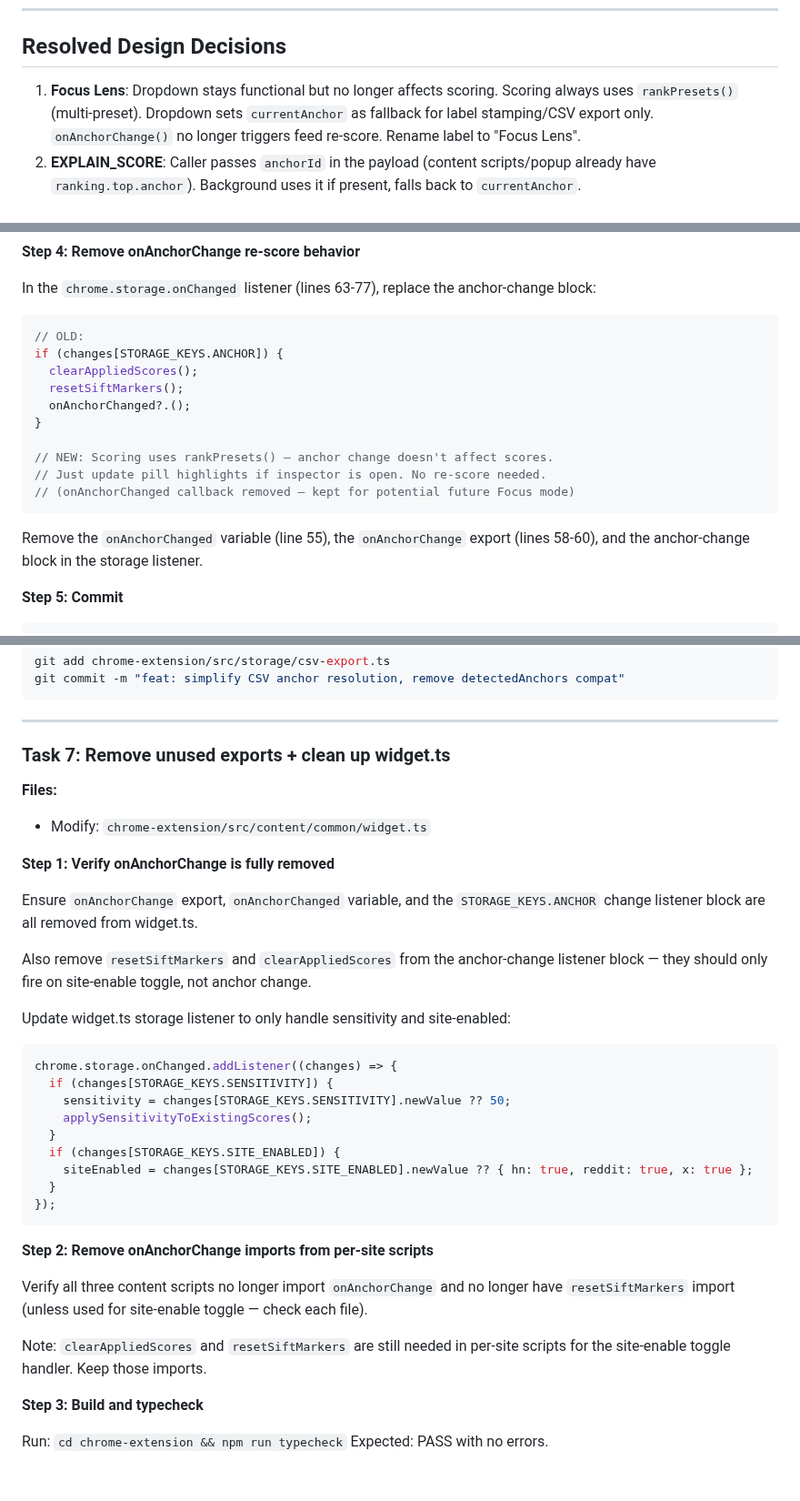
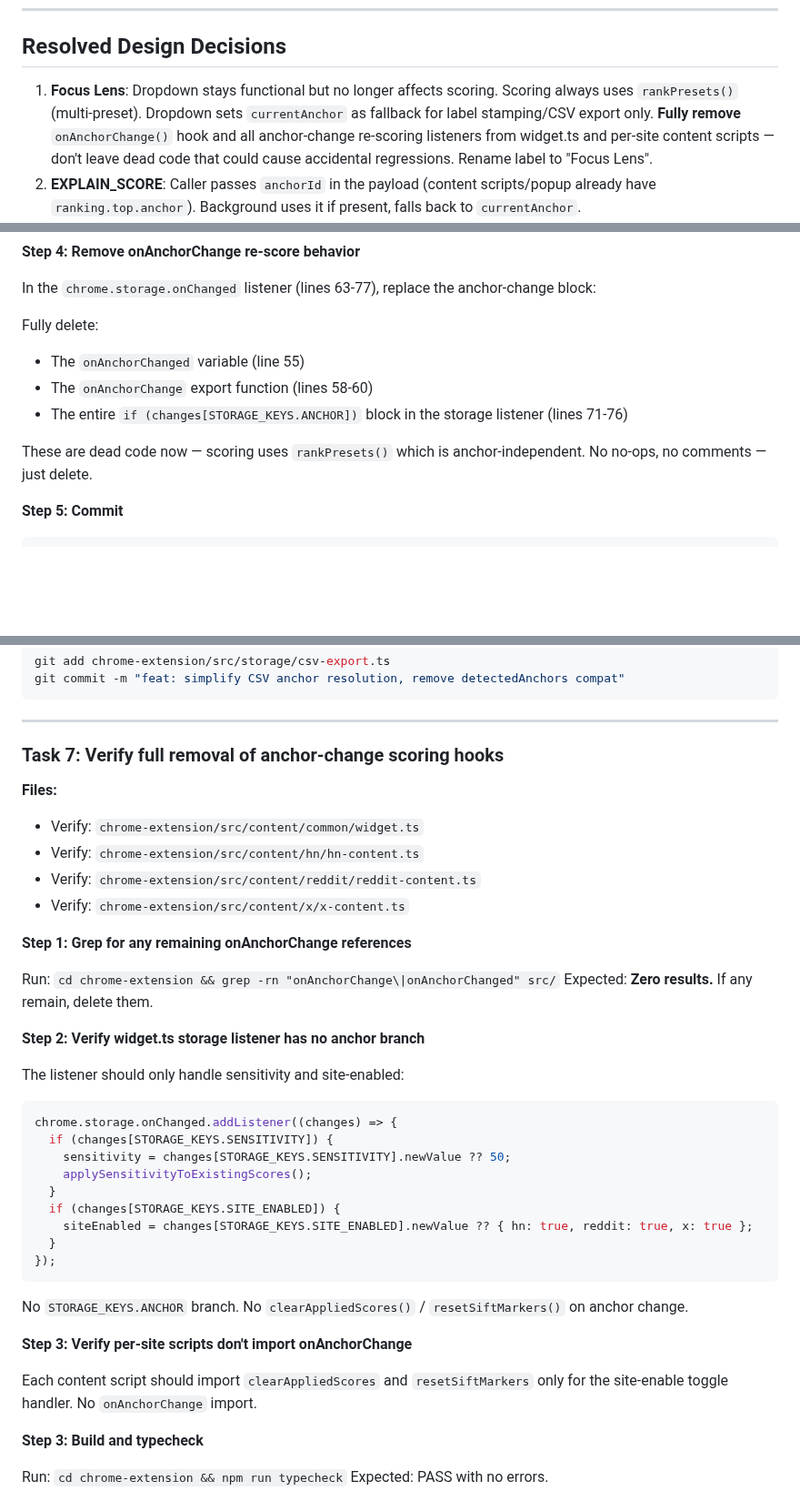
Before and after one commit to shreyaskarnik/Sift, a Markdown page: docs/plans/2026-02-21-per-item-scoring.md, 3 parts joined by grey strips. Shown at 91% size. GitHub-like rendering; blank space fills up the shorter version.

Commit message:
docs: per-item best-category scoring implementation plan
8-task plan covering types, rankPresets() primitive, background handlers,
content scripts, popup, CSV export, and full hook removal.

Co-Authored-By: Claude Opus 4.6 <noreply@anthropic.com>

````diff
--- a/docs/plans/2026-02-21-per-item-scoring.md
+++ b/docs/plans/2026-02-21-per-item-scoring.md
@@ -14,7 +14,7 @@
 
 ## Resolved Design Decisions
 
-1. **Focus Lens**: Dropdown stays functional but no longer affects scoring. Scoring always uses `rankPresets()` (multi-preset). Dropdown sets `currentAnchor` as fallback for label stamping/CSV export only. `onAnchorChange()` no longer triggers feed re-score. Rename label to "Focus Lens".
+1. **Focus Lens**: Dropdown stays functional but no longer affects scoring. Scoring always uses `rankPresets()` (multi-preset). Dropdown sets `currentAnchor` as fallback for label stamping/CSV export only. **Fully remove** `onAnchorChange()` hook and all anchor-change re-scoring listeners from widget.ts and per-site content scripts — don't leave dead code that could cause accidental regressions. Rename label to "Focus Lens".
 2. **EXPLAIN_SCORE**: Caller passes `anchorId` in the payload (content scripts/popup already have `ranking.top.anchor`). Background uses it if present, falls back to `currentAnchor`.
 3. **Pill visibility**: Always show top-1. Show top-2 only if `score >= ANCHOR_MIN_SCORE (0.15)` AND `gap < ANCHOR_TIE_GAP (0.05)`. Uses existing constants.
 4. **Label migration**: `LABEL_SCHEMA_VERSION = 2` in constants. Background wipes labels on startup if stored schema < 2. `TrainingLabel.anchor` becomes required. Remove `detectedAnchors` backward-compat path in CSV export.
@@ -754,20 +772,12 @@ export function applyScore(
 
 In the `chrome.storage.onChanged` listener (lines 63-77), replace the anchor-change block:
 
-```typescript
-// OLD:
-if (changes[STORAGE_KEYS.ANCHOR]) {
-  clearAppliedScores();
-  resetSiftMarkers();
-  onAnchorChanged?.();
-}
+Fully delete:
+- The `onAnchorChanged` variable (line 55)
+- The `onAnchorChange` export function (lines 58-60)
+- The entire `if (changes[STORAGE_KEYS.ANCHOR])` block in the storage listener (lines 71-76)
 
-// NEW: Scoring uses rankPresets() — anchor change doesn't affect scores.
-// Just update pill highlights if inspector is open. No re-score needed.
-// (onAnchorChanged callback removed — kept for potential future Focus mode)
-```
-
-Remove the `onAnchorChanged` variable (line 55), the `onAnchorChange` export (lines 58-60), and the anchor-change block in the storage listener.
+These are dead code now — scoring uses `rankPresets()` which is anchor-independent. No no-ops, no comments — just delete.
 
 **Step 5: Commit**
 
@@ -1015,18 +1025,22 @@ git commit -m "feat: simplify CSV anchor resolution, remove detectedAnchors comp
 
 ---
 
-### Task 7: Remove unused exports + clean up widget.ts
+### Task 7: Verify full removal of anchor-change scoring hooks
 
 **Files:**
-- Modify: `chrome-extension/src/content/common/widget.ts`
+- Verify: `chrome-extension/src/content/common/widget.ts`
+- Verify: `chrome-extension/src/content/hn/hn-content.ts`
+- Verify: `chrome-extension/src/content/reddit/reddit-content.ts`
+- Verify: `chrome-extension/src/content/x/x-content.ts`
 
-**Step 1: Verify onAnchorChange is fully removed**
+**Step 1: Grep for any remaining onAnchorChange references**
 
-Ensure `onAnchorChange` export, `onAnchorChanged` variable, and the `STORAGE_KEYS.ANCHOR` change listener block are all removed from widget.ts.
+Run: `cd chrome-extension && grep -rn "onAnchorChange\|onAnchorChanged" src/`
+Expected: **Zero results.** If any remain, delete them.
 
-Also remove `resetSiftMarkers` and `clearAppliedScores` from the anchor-change listener block — they should only fire on site-enable toggle, not anchor change.
+**Step 2: Verify widget.ts storage listener has no anchor branch**
 
-Update widget.ts storage listener to only handle sensitivity and site-enabled:
+The listener should only handle sensitivity and site-enabled:
 
 ```typescript
 chrome.storage.onChanged.addListener((changes) => {
@@ -1040,11 +1054,11 @@ chrome.storage.onChanged.addListener((changes) => {
 });
 ```
 
-**Step 2: Remove onAnchorChange imports from per-site scripts**
+No `STORAGE_KEYS.ANCHOR` branch. No `clearAppliedScores()` / `resetSiftMarkers()` on anchor change.
 
-Verify all three content scripts no longer import `onAnchorChange` and no longer have `resetSiftMarkers` import (unless used for site-enable toggle — check each file).
+**Step 3: Verify per-site scripts don't import onAnchorChange**
 
-Note: `clearAppliedScores` and `resetSiftMarkers` are still needed in per-site scripts for the site-enable toggle handler. Keep those imports.
+Each content script should import `clearAppliedScores` and `resetSiftMarkers` only for the site-enable toggle handler. No `onAnchorChange` import.
 
 **Step 3: Build and typecheck**
 
````
Also changed, not shown: other parts of docs/plans/2026-02-21-per-item-scoring.md (+19 -1 lines).
